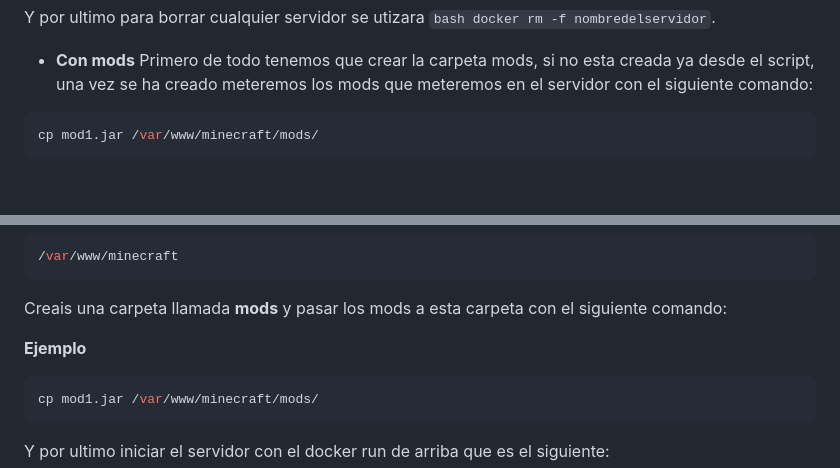
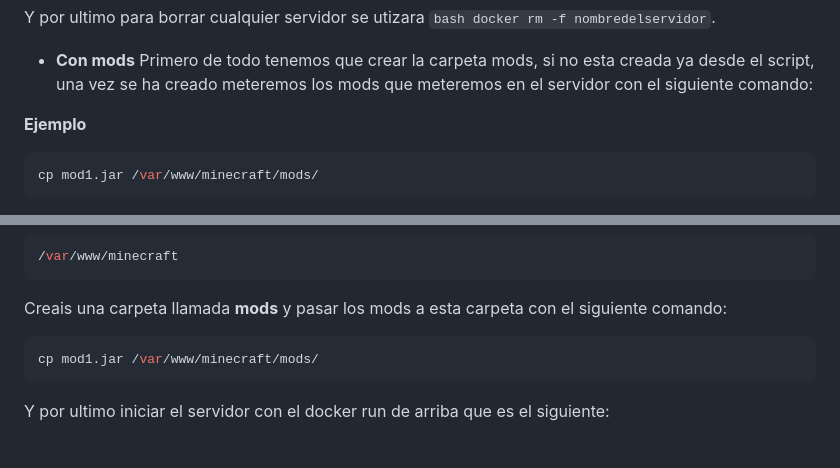
Before and after one commit to Rubentub/Proyectofinal, a Markdown page: README.md, 2 parts joined by grey strips. Drawn GitHub-style; blank space fills up the shorter version.

`````diff
--- a/README.md
+++ b/README.md
@@ -149,6 +149,9 @@
 
 - **Con mods**
 Primero de todo tenemos que crear la carpeta mods, si no esta creada ya desde el script, una vez se ha creado meteremos los mods que meteremos en el servidor con el siguiente comando:
+
+
+**Ejemplo**
 ```bash
 cp mod1.jar /var/www/minecraft/mods/
 ````
@@ -173,8 +176,6 @@ Si al crear servidor da fallos tendreis la opción de hacerlo por comandos, pero
 /var/www/minecraft
 ```
 Creais una carpeta llamada **mods** y pasar los mods a esta carpeta con el siguiente comando:
-
-**Ejemplo**
 ```bash
 cp mod1.jar /var/www/minecraft/mods/
 ```
`````
